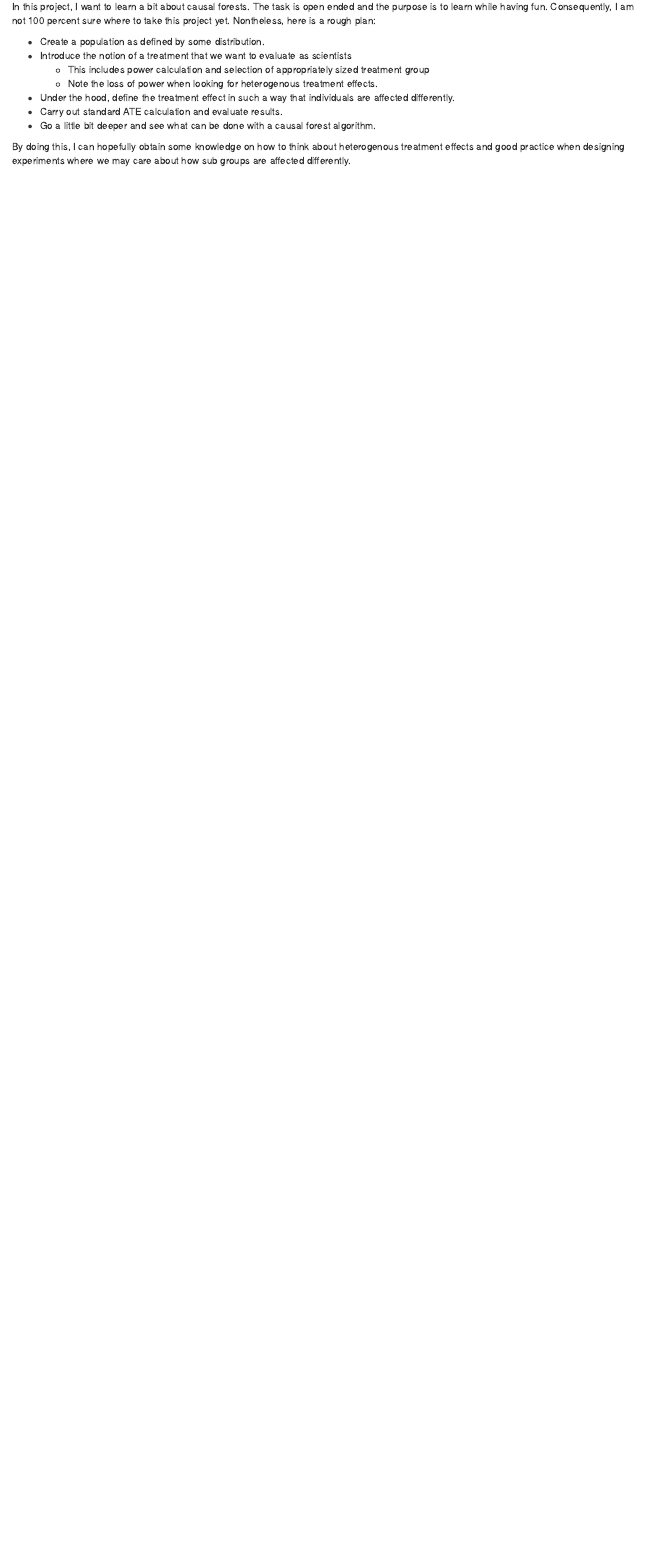
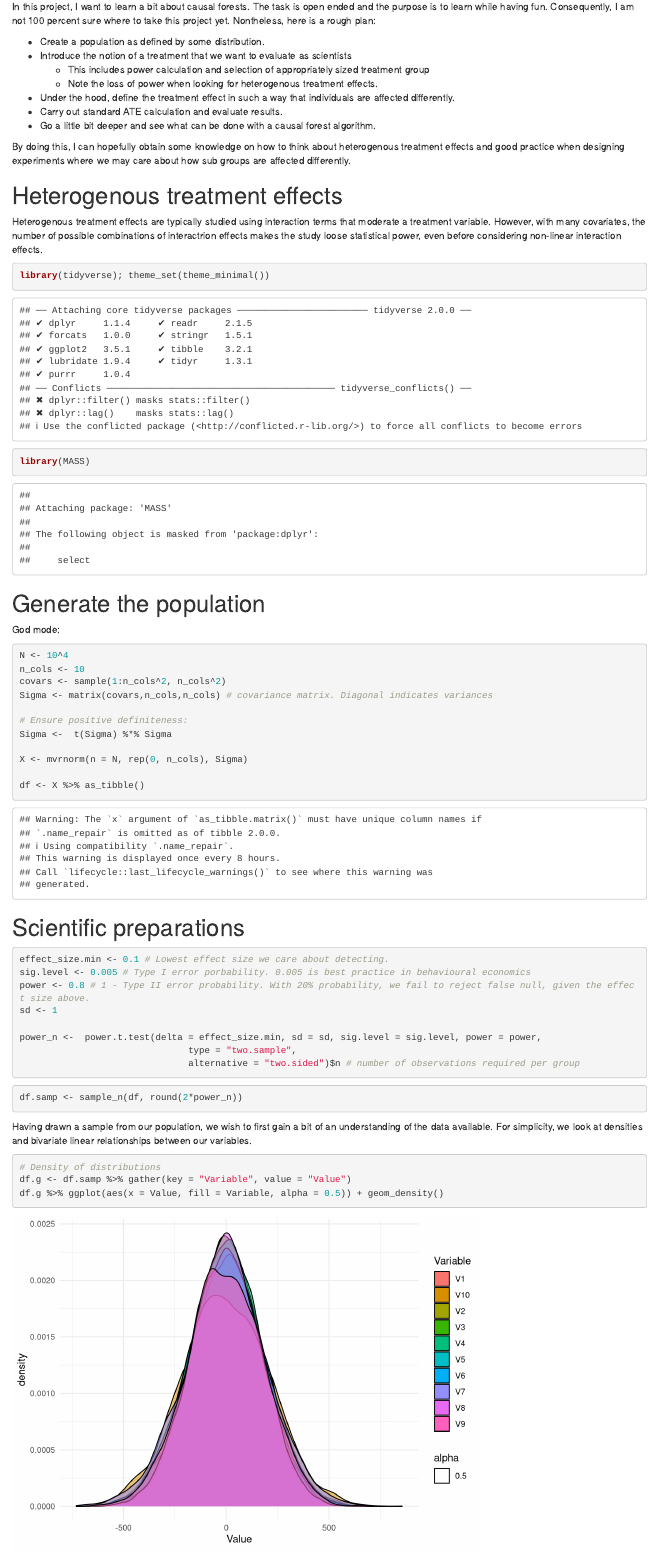
Before and after one commit to filipmellgren/Causal-forest-simulation, an R Markdown document (main.Rmd): the page in a window 1100 px wide, from 190 px down. Rendered offline with R 4.5, knitr and Pandoc, with nearby package versions; code that draws random numbers runs with fixed seeds of ours.

Commit message:
Simulated pop. Power calc. Eda

````diff
--- a/main.Rmd
+++ b/main.Rmd
@@ -21,3 +21,53 @@ In this project, I want to learn a bit about causal forests. The task is open en
 * Go a little bit deeper and see what can be done with a causal forest algorithm.
 
 By doing this, I can hopefully obtain some knowledge on how to think about heterogenous treatment effects and good practice when designing experiments where we may care about how sub groups are affected differently.
+
+# Heterogenous treatment effects
+Heterogenous treatment effects are typically studied using interaction terms that moderate a treatment variable. However, with many covariates, the number of possible combinations of interactrion effects makes the study loose statistical power, even before considering non-linear interaction effects.
+
+```{r}
+library(tidyverse); theme_set(theme_minimal())
+library(MASS)
+```
+
+# Generate the population
+
+God mode:
+
+```{r population}
+N <- 10^4
+n_cols <- 10
+covars <- sample(1:n_cols^2, n_cols^2)
+Sigma <- matrix(covars,n_cols,n_cols) # covariance matrix. Diagonal indicates variances
+
+# Ensure positive definiteness:
+Sigma <-  t(Sigma) %*% Sigma
+
+X <- mvrnorm(n = N, rep(0, n_cols), Sigma)
+
+df <- X %>% as_tibble()
+```
+
+# Scientific preparations
+
+```{r power_calc}
+effect_size.min <- 0.1 # Lowest effect size we care about detecting.
+sig.level <- 0.005 # Type I error porbability. 0.005 is best practice in behavioural economics
+power <- 0.8 # 1 - Type II error probability. With 20% probability, we fail to reject false null, given the effect size above.
+sd <- 1
+
+power_n <-  power.t.test(delta = effect_size.min, sd = sd, sig.level = sig.level, power = power,
+                               type = "two.sample",
+                               alternative = "two.sided")$n # number of observations required per group
+```
+
+```{r sample}
+df.samp <- sample_n(df, round(2*power_n))
+```
+
+Having drawn a sample from our population, we wish to first gain a bit of an understanding of the data available. For simplicity, we look at densities and bivariate linear relationships between our variables.
+
+```{r EDA}
+# Density of distributions
+df.g <- df.samp %>% gather(key = "Variable", value = "Value")
+df.g %>% ggplot(aes(x = Value, fill = Variable, alpha = 0.5)) + geom_density()
````
Also changed, not shown: main.Rmd (19 more changed lines).
